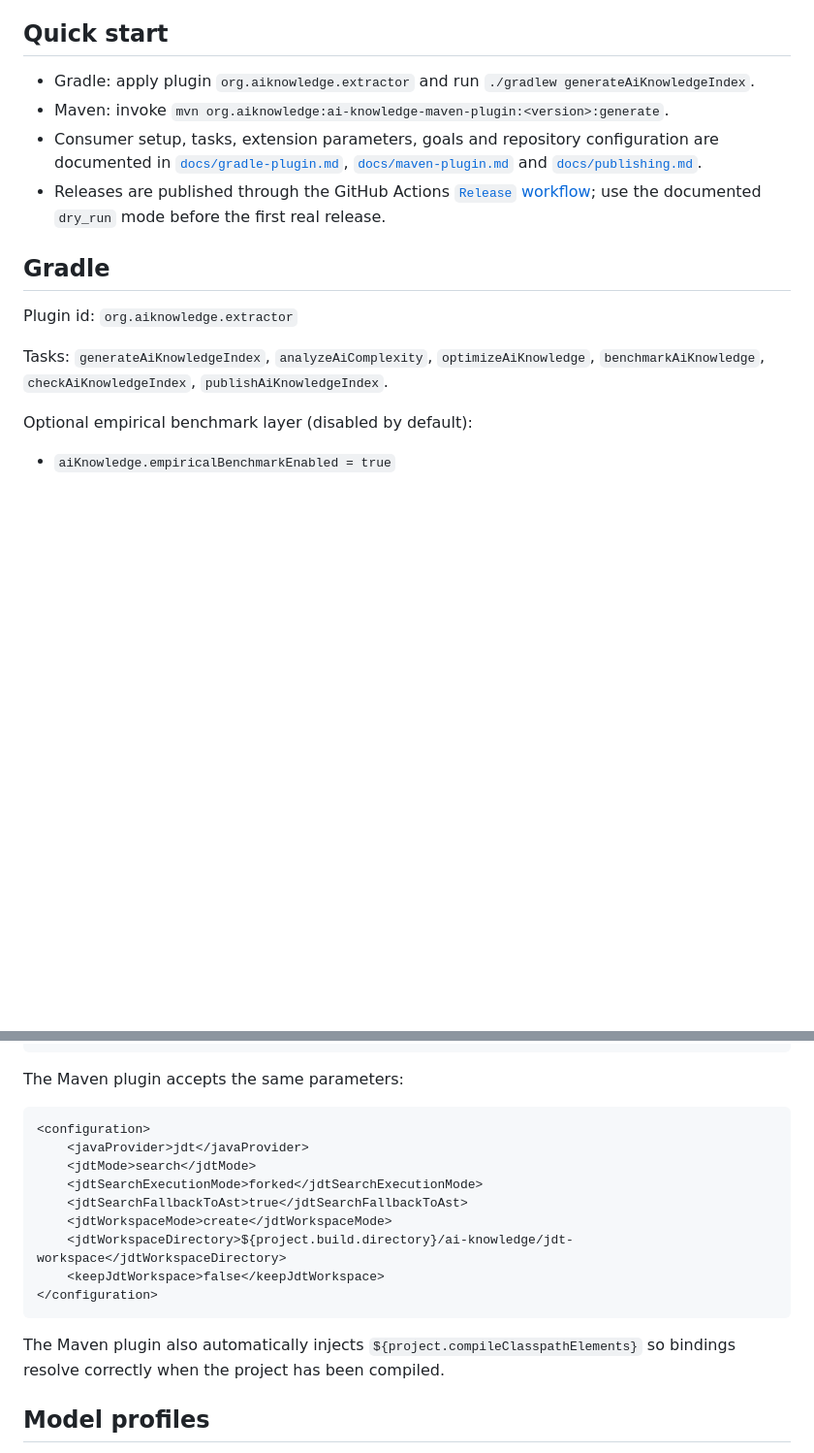
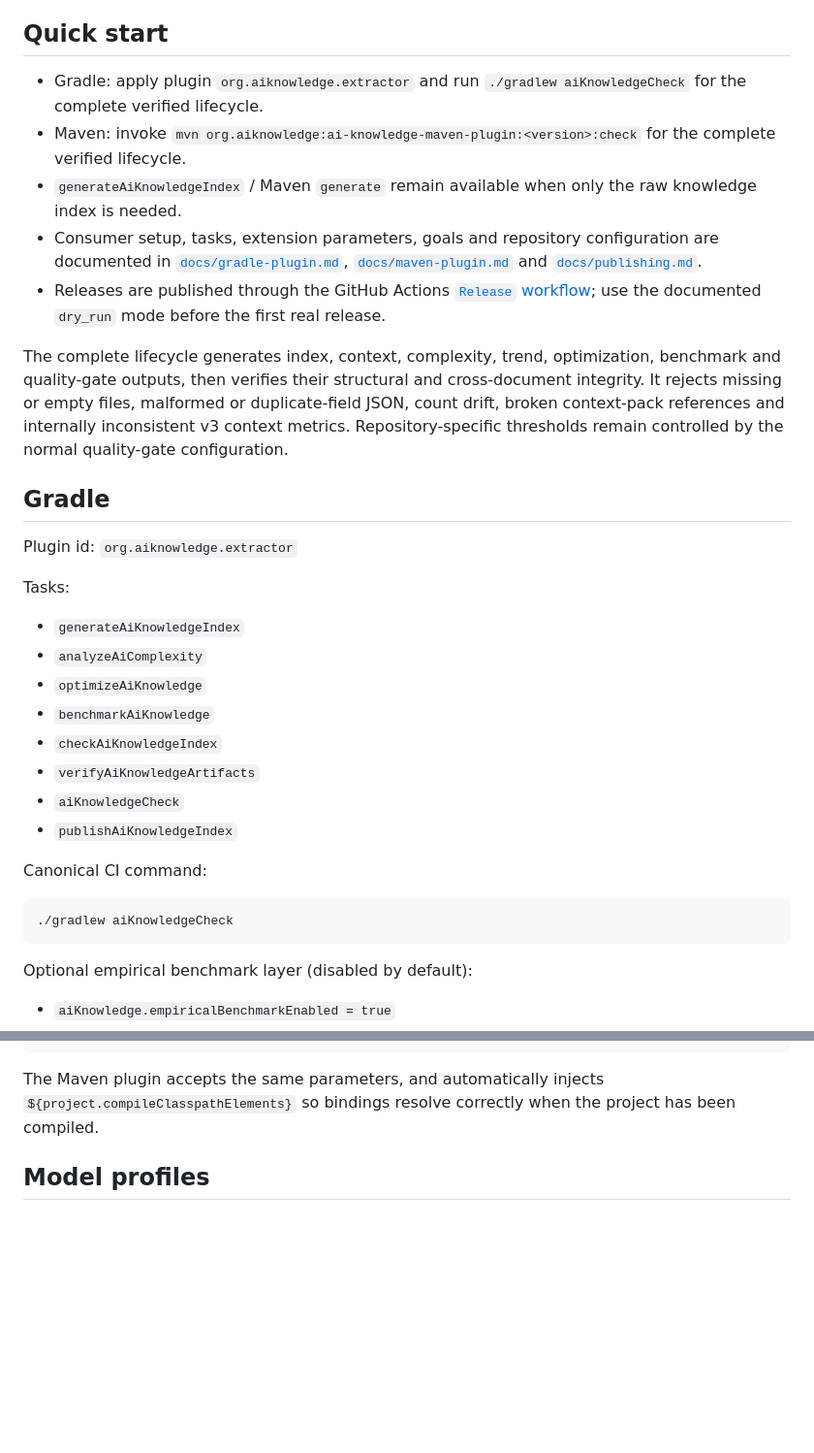
Before and after one commit to carstenartur/ai-knowledge-extractor, a Markdown page: README.md, 2 parts joined by grey strips. Shown at 97% size. Drawn GitHub-style; blank space fills up the shorter version.

````diff
--- a/README.md
+++ b/README.md
@@ -16,16 +16,34 @@ This repository provides a Java core plus Gradle and Maven entry points. It gene
 
 ## Quick start
 
-- Gradle: apply plugin `org.aiknowledge.extractor` and run `./gradlew generateAiKnowledgeIndex`.
-- Maven: invoke `mvn org.aiknowledge:ai-knowledge-maven-plugin:<version>:generate`.
+- Gradle: apply plugin `org.aiknowledge.extractor` and run `./gradlew aiKnowledgeCheck` for the complete verified lifecycle.
+- Maven: invoke `mvn org.aiknowledge:ai-knowledge-maven-plugin:<version>:check` for the complete verified lifecycle.
+- `generateAiKnowledgeIndex` / Maven `generate` remain available when only the raw knowledge index is needed.
 - Consumer setup, tasks, extension parameters, goals and repository configuration are documented in [`docs/gradle-plugin.md`](docs/gradle-plugin.md), [`docs/maven-plugin.md`](docs/maven-plugin.md) and [`docs/publishing.md`](docs/publishing.md).
 - Releases are published through the GitHub Actions [`Release` workflow](https://github.com/carstenartur/ai-knowledge-extractor/actions/workflows/publish.yml); use the documented `dry_run` mode before the first real release.
+
+The complete lifecycle generates index, context, complexity, trend, optimization, benchmark and quality-gate outputs, then verifies their structural and cross-document integrity. It rejects missing or empty files, malformed or duplicate-field JSON, count drift, broken context-pack references and internally inconsistent v3 context metrics. Repository-specific thresholds remain controlled by the normal quality-gate configuration.
 
 ## Gradle
 
 Plugin id: `org.aiknowledge.extractor`
 
-Tasks: `generateAiKnowledgeIndex`, `analyzeAiComplexity`, `optimizeAiKnowledge`, `benchmarkAiKnowledge`, `checkAiKnowledgeIndex`, `publishAiKnowledgeIndex`.
+Tasks:
+
+- `generateAiKnowledgeIndex`
+- `analyzeAiComplexity`
+- `optimizeAiKnowledge`
+- `benchmarkAiKnowledge`
+- `checkAiKnowledgeIndex`
+- `verifyAiKnowledgeArtifacts`
+- `aiKnowledgeCheck`
+- `publishAiKnowledgeIndex`
+
+Canonical CI command:
+
+```bash
+./gradlew aiKnowledgeCheck
+```
 
 Optional empirical benchmark layer (disabled by default):
 
@@ -147,21 +149,7 @@ Or via system properties:
   -Daiknowledge.jdt.workspace.directory="$PWD/build/ai-knowledge/jdt-workspace"
 ```
 
-The Maven plugin accepts the same parameters:
-
-```xml
-<configuration>
-    <javaProvider>jdt</javaProvider>
-    <jdtMode>search</jdtMode>
-    <jdtSearchExecutionMode>forked</jdtSearchExecutionMode>
-    <jdtSearchFallbackToAst>true</jdtSearchFallbackToAst>
-    <jdtWorkspaceMode>create</jdtWorkspaceMode>
-    <jdtWorkspaceDirectory>${project.build.directory}/ai-knowledge/jdt-workspace</jdtWorkspaceDirectory>
-    <keepJdtWorkspace>false</keepJdtWorkspace>
-</configuration>
-```
-
-The Maven plugin also automatically injects `${project.compileClasspathElements}` so bindings resolve correctly when the project has been compiled.
+The Maven plugin accepts the same parameters, and automatically injects `${project.compileClasspathElements}` so bindings resolve correctly when the project has been compiled.
 
 ## Model profiles
 
````
Also changed, not shown: other parts of README.md (+13 -29 lines).
